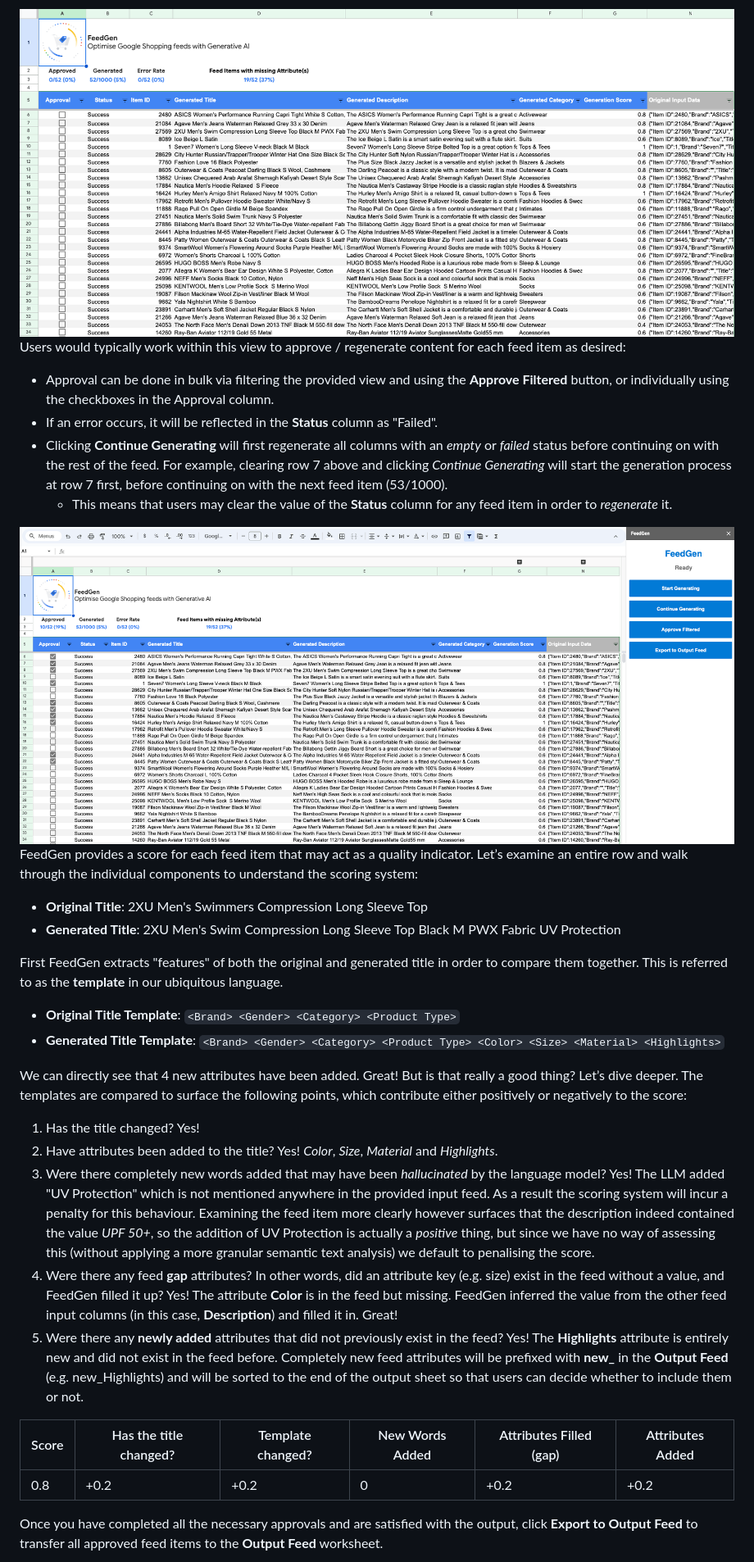
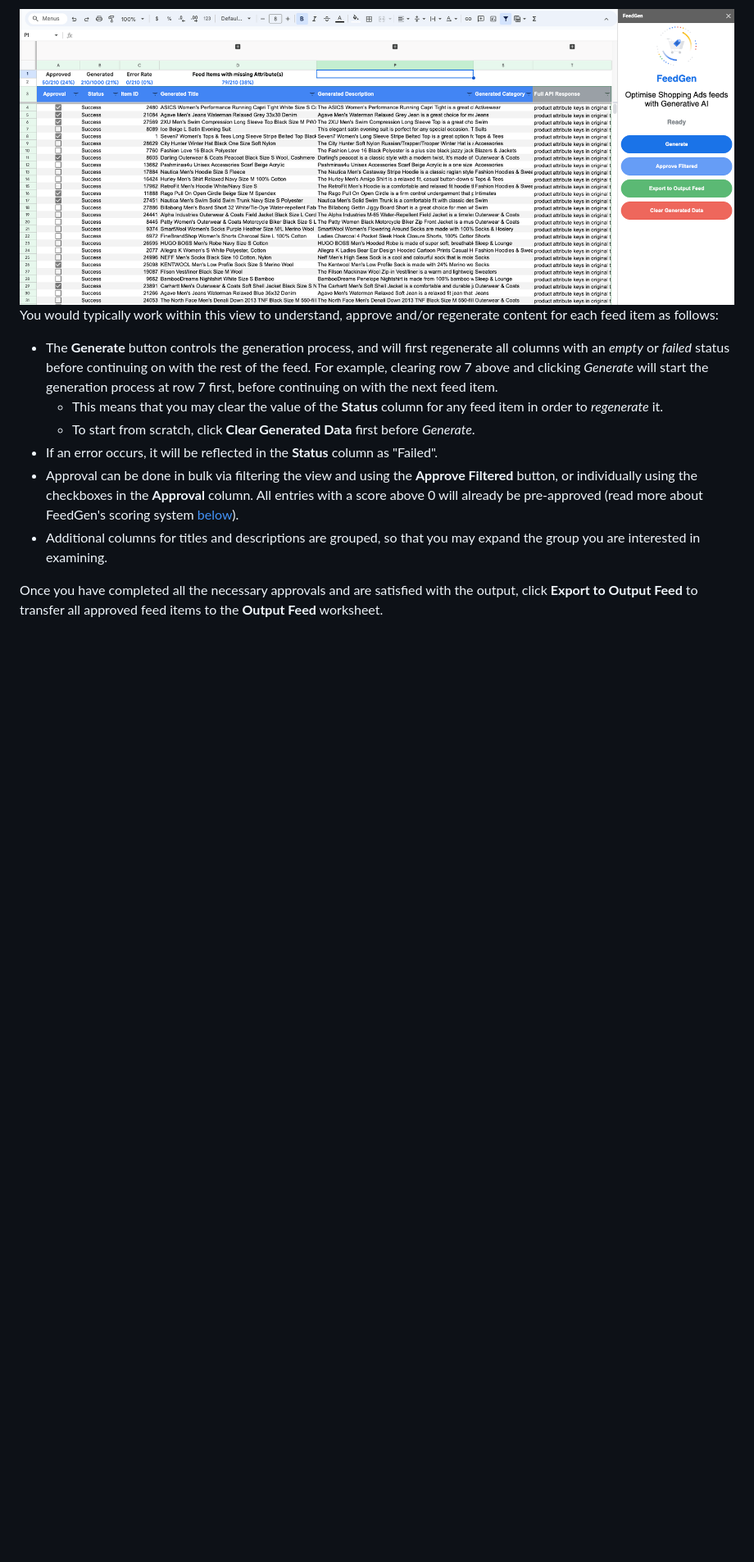
Before and after one commit to google-marketing-solutions/feedgen, a Markdown page: README.md, the part around one of its changes. Shown at 82% size. Rendered like a GitHub page; pictures changed too: img/approval.png (deleted), img/generated.png; blank space fills up the shorter version.

```diff
--- a/README.md
+++ b/README.md
@@ -124,68 +123,25 @@ launch the FeedGen sidebar and start generating and validating content in the
 
 <img src='./img/generated.png' alt='Generated' />
 
-Users would typically work within this view to approve / regenerate content for
-each feed item as desired:
+You would typically work within this view to understand, approve and/or
+regenerate content for each feed item as follows:
 
-- Approval can be done in bulk via filtering the provided view and using the
+- The **Generate** button controls the generation process, and will first
+  regenerate all columns with an *empty* or *failed* status before continuing on
+  with the rest of the feed. For example, clearing row 7 above and clicking
+  *Generate* will start the generation process at row 7 first, before continuing
+  on with the next feed item.
+  - This means that you may clear the value of the **Status** column for any
+    feed item in order to *regenerate* it.
+  - To start from scratch, click **Clear Generated Data** first before
+    *Generate*.
+- If an error occurs, it will be reflected in the **Status** column as "Failed".
+- Approval can be done in bulk via filtering the view and using the
   **Approve Filtered** button, or individually using the checkboxes in the
-  Approval column.
-- If an error occurs, it will be reflected in the **Status** column as "Failed".
-- Clicking **Continue Generating** will first regenerate all columns with an
-  *empty* or *failed* status before continuing on with the rest of the feed.
-  For example, clearing row 7 above and clicking *Continue Generating* will
-  start the generation process at row 7 first, before continuing on with the
-  next feed item (53/1000).
-  - This means that users may clear the value of the **Status** column for any
-    feed item in order to *regenerate* it.
-
-<img src='./img/approval.png' alt='Approval' />
-
-FeedGen provides a score for each feed item that may act as a quality indicator.
-Let’s examine an entire row and walk through the individual components to
-understand the scoring system:
-
-- **Original Title**: 2XU Men's Swimmers Compression Long Sleeve Top
-- **Generated Title**: 2XU Men's Swim Compression Long Sleeve Top Black M PWX
-  Fabric UV Protection
-
-First FeedGen extracts "features" of both the original and generated title in
-order to compare them together. This is referred to as the **template** in our
-ubiquitous language.
-
-- **Original Title Template**: `<Brand> <Gender> <Category> <Product Type>`
-- **Generated Title Template**: `<Brand> <Gender> <Category> <Product Type> <Color> <Size> <Material> <Highlights>`
-
-We can directly see that 4 new attributes have been added. Great! But is that
-really a good thing? Let’s dive deeper. The templates are compared to surface
-the following points, which contribute either positively or negatively to the score:
-
-1. Has the title changed? Yes!
-1. Have attributes been added to the title? Yes! *Color*, *Size*, *Material* and
-   *Highlights*.
-1. Were there completely new words added that may have been *hallucinated* by
-   the language model? Yes! The LLM added "UV Protection" which is not mentioned
-   anywhere in the provided input feed. As a result the scoring system will
-   incur a penalty for this behaviour. Examining the feed item more clearly
-   however surfaces that the description indeed contained the value *UPF 50+*,
-   so the addition of UV Protection is actually a *positive* thing, but since we
-   have no way of assessing this (without applying a more granular semantic text
-   analysis) we default to penalising the score.
-1. Were there any feed **gap** attributes? In other words, did an attribute key
-   (e.g. size) exist in the feed without a value, and FeedGen filled it up? Yes!
-   The attribute **Color** is in the feed but missing. FeedGen inferred the
-   value from the other feed input columns (in this case, **Description**) and
-   filled it in. Great!
-1. Were there any **newly added** attributes that did not previously exist in
-   the feed? Yes! The **Highlights** attribute is entirely new and did not exist
-   in the feed before. Completely new feed attributes will be prefixed with
-  **new_** in the **Output Feed** (e.g. new_Highlights) and will be sorted to
-  the end of the output sheet so that users can decide whether to include them
-  or not.
-
-|Score|Has the title changed?|Template changed?|New Words Added|Attributes Filled (gap)|Attributes Added|
-|-|-|-|-|-|-|
-|0.8|+0.2|+0.2|0|+0.2|+0.2|
+  **Approval** column. All entries with a score above 0 will already be
+  pre-approved (read more about FeedGen's scoring system [below](#scoring)).
+- Additional columns for titles and descriptions are grouped, so that you may
+  expand the group you are interested in examining.
 
 Once you have completed all the necessary approvals and are satisfied with the
 output, click **Export to Output Feed** to transfer all approved feed items
```
Also changed, not shown: other parts of README.md (+73 -18 lines), img/config.png, img/few-shot.png.
